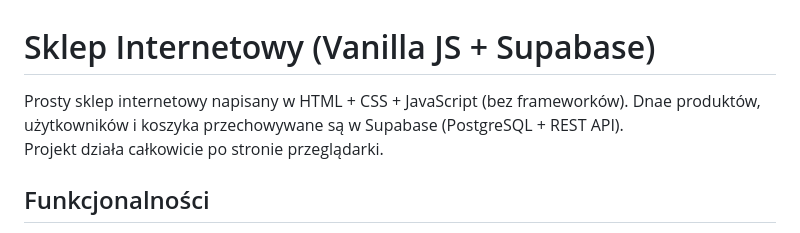
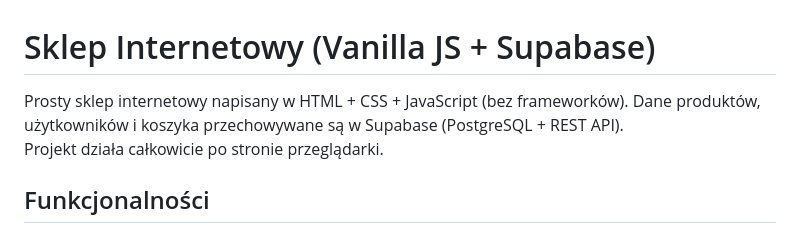
Before and after one commit to Ryek213/69998_Projekt_J-zyki_i_technologie_webowe, a Markdown page: README.md, the part around the change. Rendered like a GitHub page.

Commit message:
Fix typo in README.md

```diff
--- a/README.md
+++ b/README.md
@@ -1,6 +1,6 @@
 <h1>Sklep Internetowy (Vanilla JS + Supabase)</h1>
 Prosty sklep internetowy napisany w HTML + CSS + JavaScript (bez frameworków).
-Dnae produktów, użytkowników i koszyka przechowywane są w Supabase (PostgreSQL + REST API).
+Dane produktów, użytkowników i koszyka przechowywane są w Supabase (PostgreSQL + REST API).
 
 Projekt działa całkowicie po stronie przeglądarki.
 
```
